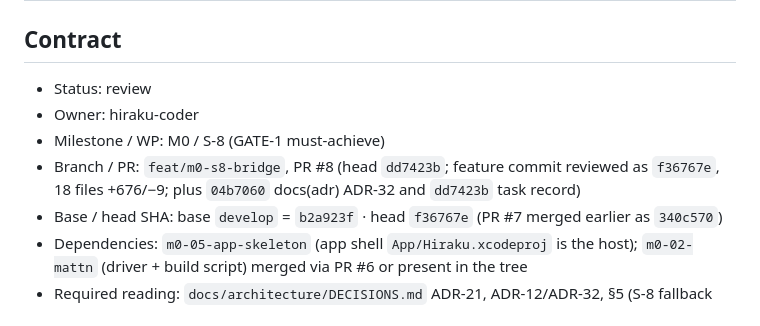
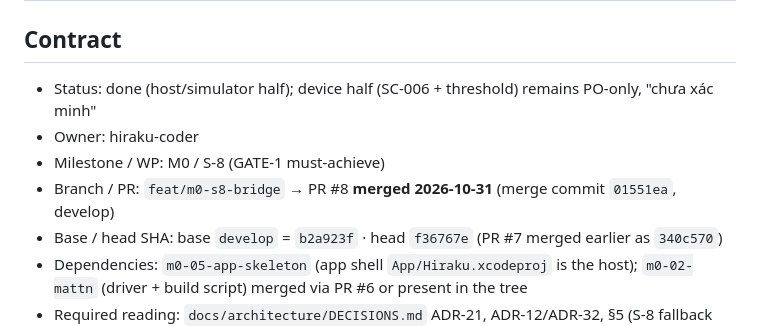
Before and after one commit to nihmtaho/hiraku-native, a Markdown page: .agents/tasks/m0-06-s8-bridge.md, the part around the change. Drawn GitHub-style.

Commit message:
docs(task): close m0-06 host half

```diff
--- a/.agents/tasks/m0-06-s8-bridge.md
+++ b/.agents/tasks/m0-06-s8-bridge.md
@@ -2,10 +2,10 @@
 
 ## Contract
 
-- Status: review
+- Status: done (host/simulator half); device half (SC-006 + threshold) remains PO-only, "chưa xác minh"
 - Owner: hiraku-coder
 - Milestone / WP: M0 / S-8 (GATE-1 must-achieve)
-- Branch / PR: `feat/m0-s8-bridge`, PR #8 (head `dd7423b`; feature commit reviewed as `f36767e`, 18 files +676/−9; plus `04b7060` docs(adr) ADR-32 and `dd7423b` task record)
+- Branch / PR: `feat/m0-s8-bridge` → PR #8 **merged 2026-10-31** (merge commit `01551ea`, develop)
 - Base / head SHA: base `develop` = `b2a923f` · head `f36767e` (PR #7 merged earlier as `340c570`)
 - Dependencies: `m0-05-app-skeleton` (app shell `App/Hiraku.xcodeproj` is the host); `m0-02-mattn` (driver + build script) merged via PR #6 or present in the tree
 - Required reading: `docs/architecture/DECISIONS.md` ADR-21, ADR-12/ADR-32, §5 (S-8 fallback conditions); `AGENTS.md` laws G2 (only `core/ffi` imports C), G3 (no `time.Now` in domain/service, no globals), B2 (Swift only `HirakuBridge` calls `hk_*`), timing laws; `docs/product/spec.md` §3.3 S-8, NFR-002/003
```
